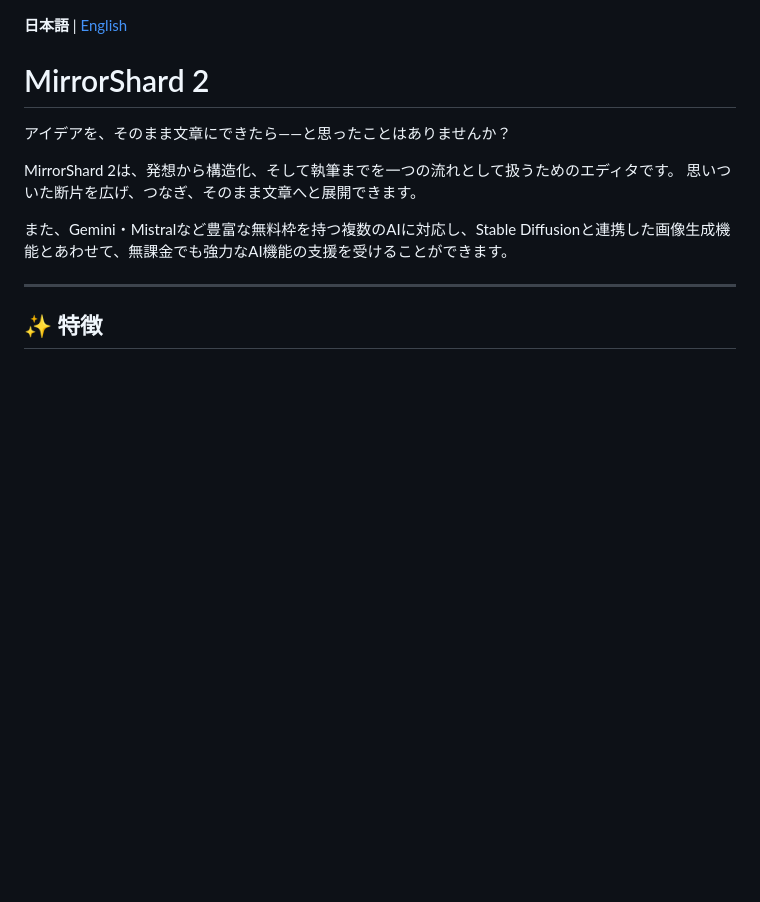
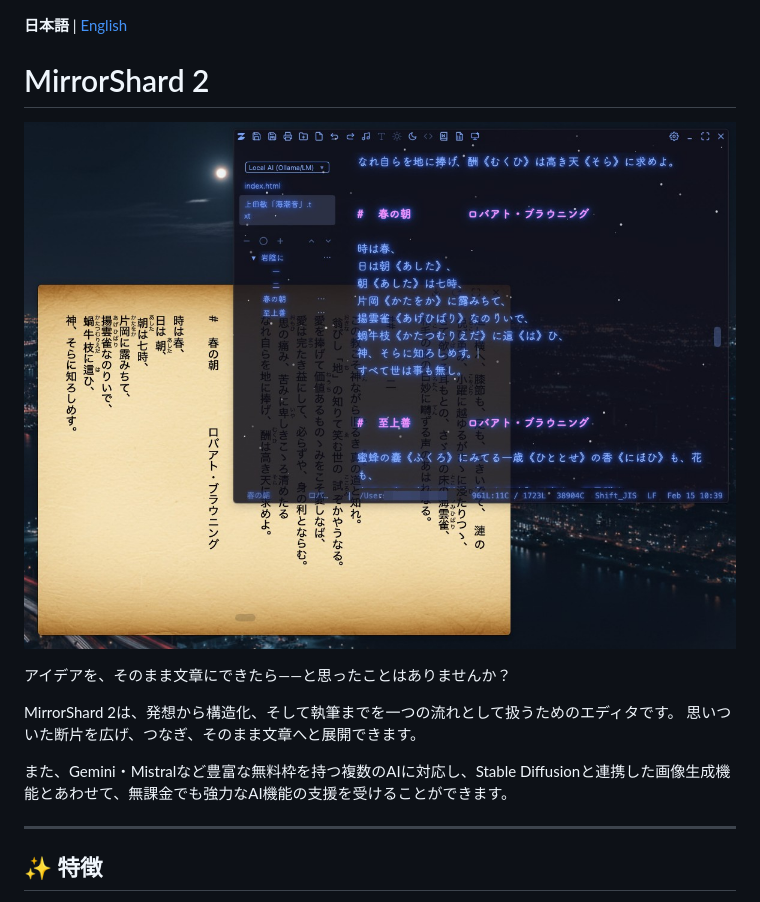
Before and after one commit to DroicheadNua/MirrorShard_2, a Markdown page: README-ja.md, the part around the change. Rendered like a GitHub page; blank space fills up the shorter version.

```diff
--- a/README-ja.md
+++ b/README-ja.md
@@ -1,6 +1,8 @@
 **日本語** | [English](README.md)
 
 # MirrorShard 2
+
+![MirrorShard_2 Key Visual](screenshots/ScreenShot01.jpg)
 
 アイデアを、そのまま文章にできたら――と思ったことはありませんか？
 
```
Also changed, not shown: README.md (+1 -1 lines).
